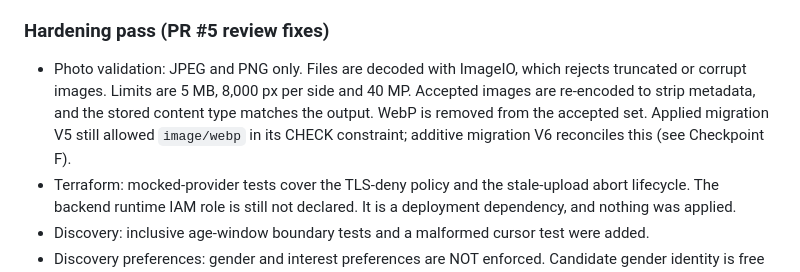
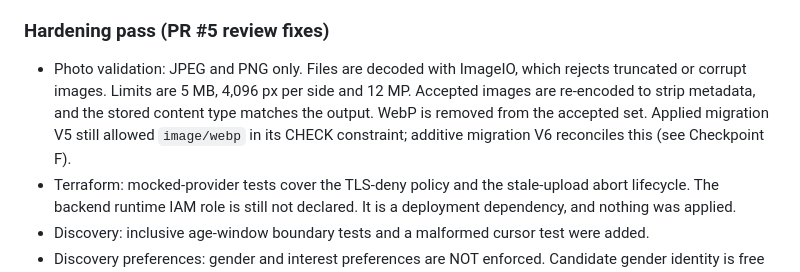
Before and after one commit to operationReact/PritiMitra, a Markdown page: docs/project-status.md, the part around the change. Drawn GitHub-style.

Commit message:
docs(phase-4): correct photo dimension limits in project status
The project status described 8,000 px and 40 MP photo limits. The code enforces
4,096 px per side and 12 MP (PhotoImageProcessor). Documentation now matches the
implementation.

Co-authored-by: Copilot <223556219+Copilot@users.noreply.github.com>

```diff
--- a/docs/project-status.md
+++ b/docs/project-status.md
@@ -133,7 +133,7 @@ Set `manage_dns_records = true` and `route53_zone_id` only after authorization.
 - Not run in this checkpoint: browser or screenshot checks of the new web pages. Visual parity with Figma is not verified.
 
 ### Hardening pass (PR #5 review fixes)
-- Photo validation: JPEG and PNG only. Files are decoded with ImageIO, which rejects truncated or corrupt images. Limits are 5 MB, 8,000 px per side and 40 MP. Accepted images are re-encoded to strip metadata, and the stored content type matches the output. WebP is removed from the accepted set. Applied migration V5 still allowed `image/webp` in its CHECK constraint; additive migration V6 reconciles this (see Checkpoint F).
+- Photo validation: JPEG and PNG only. Files are decoded with ImageIO, which rejects truncated or corrupt images. Limits are 5 MB, 4,096 px per side and 12 MP. Accepted images are re-encoded to strip metadata, and the stored content type matches the output. WebP is removed from the accepted set. Applied migration V5 still allowed `image/webp` in its CHECK constraint; additive migration V6 reconciles this (see Checkpoint F).
 - Terraform: mocked-provider tests cover the TLS-deny policy and the stale-upload abort lifecycle. The backend runtime IAM role is still not declared. It is a deployment dependency, and nothing was applied.
 - Discovery: inclusive age-window boundary tests and a malformed cursor test were added.
 - Discovery preferences: gender and interest preferences are NOT enforced. Candidate gender identity is free text, so reliable matching is not possible yet. Only the age window and goal filter are enforced.
```
